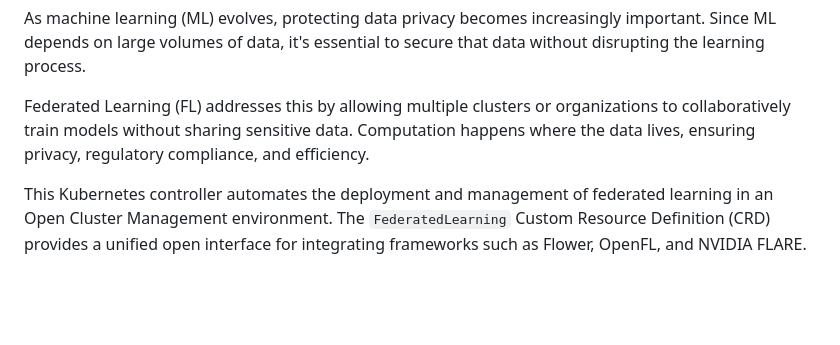
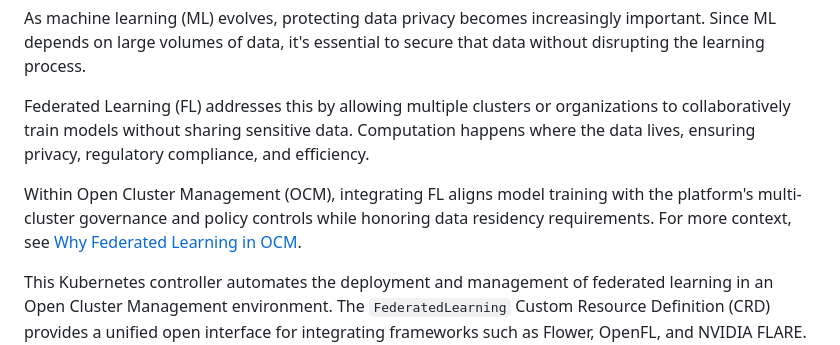
Before and after one commit to open-cluster-management-io/addon-contrib, a Markdown page: federated-learning-controller/README.md, the part around the change. GitHub-like rendering; blank space fills up the shorter version.

Commit message:
docs: reference why-fl-in-ocm.md in README.md
Signed-off-by: mrrr61 <mrrr61@outlook.com>

```diff
--- a/federated-learning-controller/README.md
+++ b/federated-learning-controller/README.md
@@ -3,6 +3,8 @@
 As machine learning (ML) evolves, protecting data privacy becomes increasingly important. Since ML depends on large volumes of data, it's essential to secure that data without disrupting the learning process.
 
 Federated Learning (FL) addresses this by allowing multiple clusters or organizations to collaboratively train models without sharing sensitive data. Computation happens where the data lives, ensuring privacy, regulatory compliance, and efficiency.
+
+Within Open Cluster Management (OCM), integrating FL aligns model training with the platform's multi-cluster governance and policy controls while honoring data residency requirements. For more context, see [Why Federated Learning in OCM](./docs/why-fl-in-ocm.md).
 
 This Kubernetes controller automates the deployment and management of federated learning in an Open Cluster Management environment. The `FederatedLearning` Custom Resource Definition (CRD) provides a unified open interface for integrating frameworks such as Flower, OpenFL, and NVIDIA FLARE. It leverages Kubernetes-native resources to provision servers, launch clients, and orchestrate the training lifecycle across a multicluster environment.
 
```
